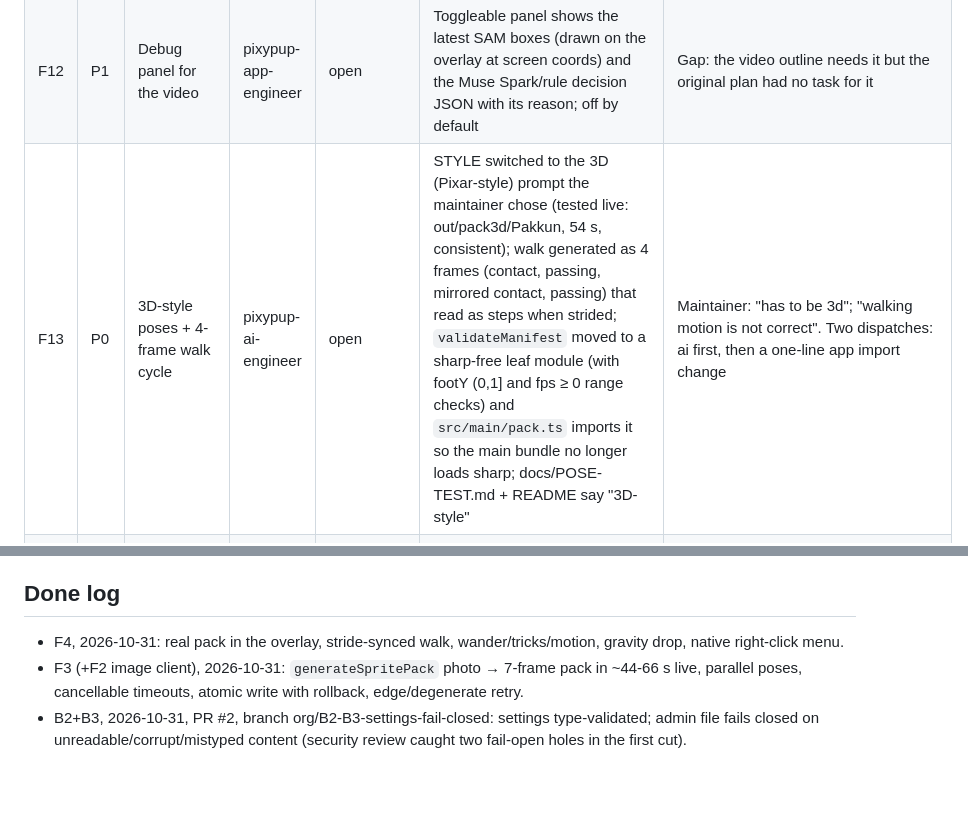
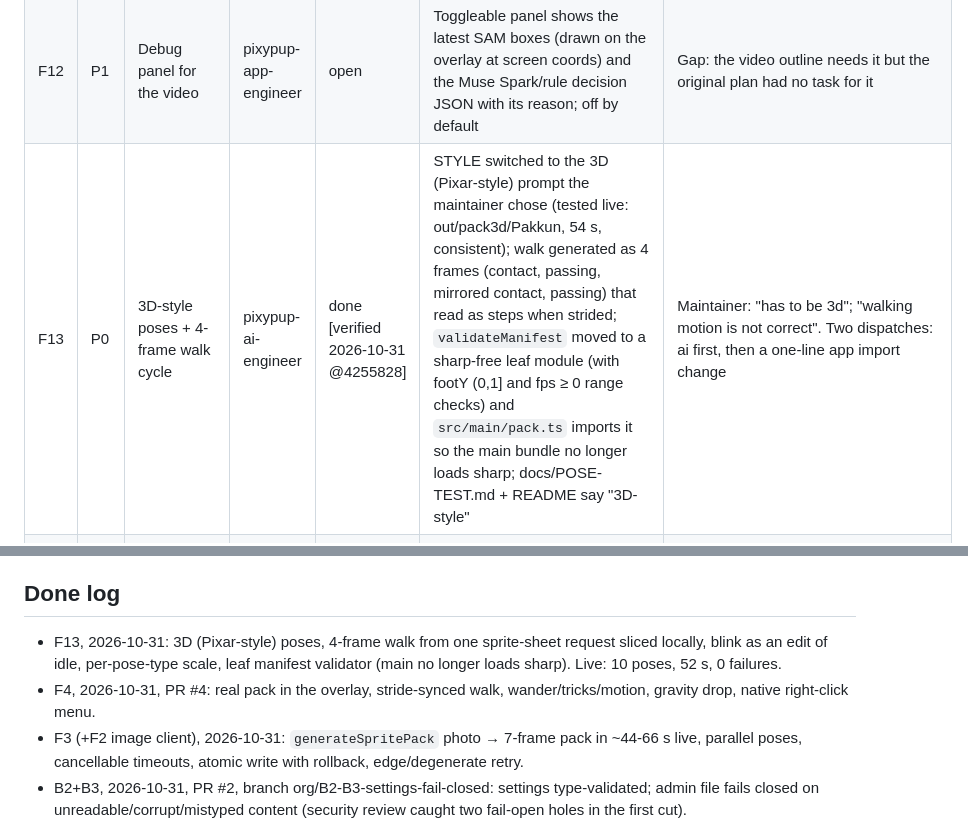
Before and after one commit to BbekShr/pixypup, a Markdown page: .claude/ceo/backlog.md, 2 parts joined by grey strips. Rendered like a GitHub page; blank space fills up the shorter version.

```diff
--- a/.claude/ceo/backlog.md
+++ b/.claude/ceo/backlog.md
@@ -31,7 +31,7 @@ Status: `open` · `in-progress` · `in-review (PR #n)` · `blocked: <why>` · `d
 | F10 | P1 | Ad-hoc signed .dmg | pixypup-app-engineer | open | `npm run dist` builds an ad-hoc signed dmg; electron-builder `files` ships `assets/placeholder/**` only (never `assets/photos/`); app launches from /Applications after right-click → Open; README install steps |  |
 | F11 | P1 | Demo staging script | pixypup-app-engineer | open | `scripts/stage-demo.sh` opens a Terminal with a failing vitest fixture, a stand-in Slack badge, and a Zoom window, then resets; all three reactions fire twice in a row | Wed; rehearsed with the maintainer |
 | F12 | P1 | Debug panel for the video | pixypup-app-engineer | open | Toggleable panel shows the latest SAM boxes (drawn on the overlay at screen coords) and the Muse Spark/rule decision JSON with its reason; off by default | Gap: the video outline needs it but the original plan had no task for it |
-| F13 | P0 | 3D-style poses + 4-frame walk cycle | pixypup-ai-engineer | open | STYLE switched to the 3D (Pixar-style) prompt the maintainer chose (tested live: out/pack3d/Pakkun, 54 s, consistent); walk generated as 4 frames (contact, passing, mirrored contact, passing) that read as steps when strided; `validateManifest` moved to a sharp-free leaf module (with footY (0,1] and fps ≥ 0 range checks) and `src/main/pack.ts` imports it so the main bundle no longer loads sharp; docs/POSE-TEST.md + README say "3D-style" | Maintainer: "has to be 3d"; "walking motion is not correct". Two dispatches: ai first, then a one-line app import change |
+| F13 | P0 | 3D-style poses + 4-frame walk cycle | pixypup-ai-engineer | done [verified 2026-10-31 @4255828] | STYLE switched to the 3D (Pixar-style) prompt the maintainer chose (tested live: out/pack3d/Pakkun, 54 s, consistent); walk generated as 4 frames (contact, passing, mirrored contact, passing) that read as steps when strided; `validateManifest` moved to a sharp-free leaf module (with footY (0,1] and fps ≥ 0 range checks) and `src/main/pack.ts` imports it so the main bundle no longer loads sharp; docs/POSE-TEST.md + README say "3D-style" | Maintainer: "has to be 3d"; "walking motion is not correct". Two dispatches: ai first, then a one-line app import change |
 | F14 | P1 | Right-click menu grows with features | pixypup-app-engineer | open | New pet (F5), Screen-aware and Voice toggles (F9), Debug panel (F12) appear in the pet's right-click menu when those features land | Maintainer asked for a right-click menu (base menu shipped in F4) |
 | P1 | P1 | CI runs the verification bar on every PR | pixypup-app-engineer | open | GitHub Actions on macos-latest runs typecheck, lint, test, build on PRs to main | Repo is live at https://github.com/BbekShr/pixypup (2026-10-31). Touches protected `.github/workflows/**`: the human reviews the PR |
 | P2 | P0 | Enforce the network-off promise in code | pixypup-ai-engineer | open | `MetaClient` can only be constructed through a gate that takes the merged settings and throws when screen-aware and voice are both off; a test proves default settings produce no fetch | Rule today lives in docs only (layer 4) |
@@ -43,7 +43,8 @@ Status: `open` · `in-progress` · `in-review (PR #n)` · `blocked: <why>` · `d
 
 ## Done log
 <!-- ID, date, PR, one line. Prune entries older than ~90 days; git history keeps them. -->
-- F4, 2026-10-31: real pack in the overlay, stride-synced walk, wander/tricks/motion, gravity drop, native right-click menu.
+- F13, 2026-10-31: 3D (Pixar-style) poses, 4-frame walk from one sprite-sheet request sliced locally, blink as an edit of idle, per-pose-type scale, leaf manifest validator (main no longer loads sharp). Live: 10 poses, 52 s, 0 failures.
+- F4, 2026-10-31, PR #4: real pack in the overlay, stride-synced walk, wander/tricks/motion, gravity drop, native right-click menu.
 - F3 (+F2 image client), 2026-10-31: `generateSpritePack` photo → 7-frame pack in ~44-66 s live, parallel poses, cancellable timeouts, atomic write with rollback, edge/degenerate retry.
 - B2+B3, 2026-10-31, PR #2, branch org/B2-B3-settings-fail-closed: settings type-validated; admin file fails closed on unreadable/corrupt/mistyped content (security review caught two fail-open holes in the first cut).
 - B1, 2026-10-31, PR #1: calls detected by owner or meeting-specific title; terminal titled "zoom" now sniffs.
```
Also changed, not shown: README.md (+1 -1 lines), docs/POSE-TEST.md (+9 -0 lines), docs/pack-sheet.png, 10 other files.
